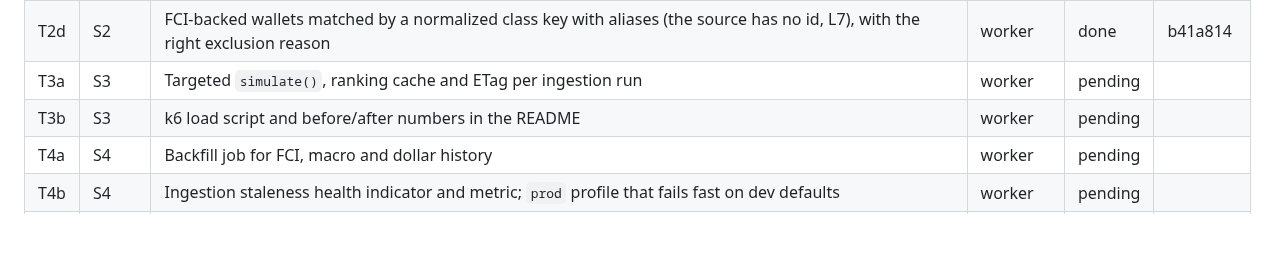
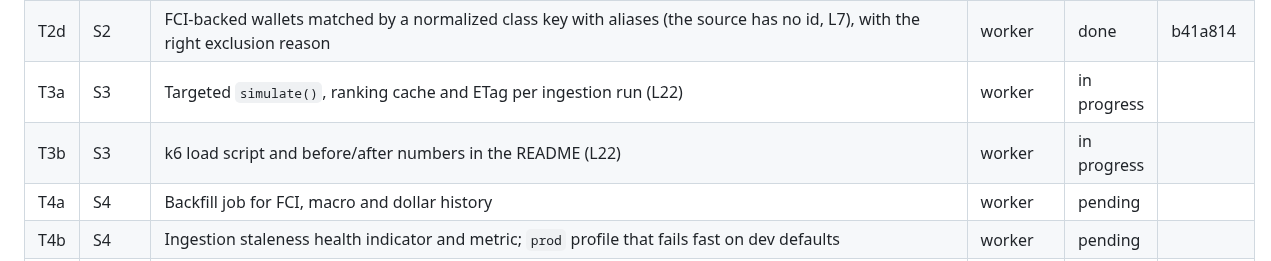
Before and after one commit to Mateocas1/rindetuplata, a Markdown page: odd/tasks/post-mvp.md, the part around one of its changes. Drawn GitHub-style; blank space fills up the shorter version.

Commit message:
docs(odd): start wave T3 with its design decisions

```diff
--- a/odd/tasks/post-mvp.md
+++ b/odd/tasks/post-mvp.md
@@ -51,8 +51,8 @@ Each spec quotes the accepted recommendation (L2) verbatim; the indented items q
 | T2b | S2, S3 | FCI trailing 7-day yield, `fundSeries` bounded by that window | worker | done | b41a814 |
 | T2c | S2 | Group fund classes: one row per fund by default; USD-denominated classes and "Ley N° 27.743" classes are not ranked against peso inflation (L7); web fixtures are not re-recorded (L16) | worker | done | 40824d4 |
 | T2d | S2 | FCI-backed wallets matched by a normalized class key with aliases (the source has no id, L7), with the right exclusion reason | worker | done | b41a814 |
-| T3a | S3 | Targeted `simulate()`, ranking cache and ETag per ingestion run | worker | pending | |
-| T3b | S3 | k6 load script and before/after numbers in the README | worker | pending | |
+| T3a | S3 | Targeted `simulate()`, ranking cache and ETag per ingestion run (L22) | worker | in progress | |
+| T3b | S3 | k6 load script and before/after numbers in the README (L22) | worker | in progress | |
 | T4a | S4 | Backfill job for FCI, macro and dollar history | worker | pending | |
 | T4b | S4 | Ingestion staleness health indicator and metric; `prod` profile that fails fast on dev defaults | worker | pending | |
 | T4c | S4 | Backup script + timer + tested restore; compose memory limits and log rotation | worker | pending | |
```
Also changed, not shown: other parts of odd/tasks/post-mvp.md (+1 -0 lines).
